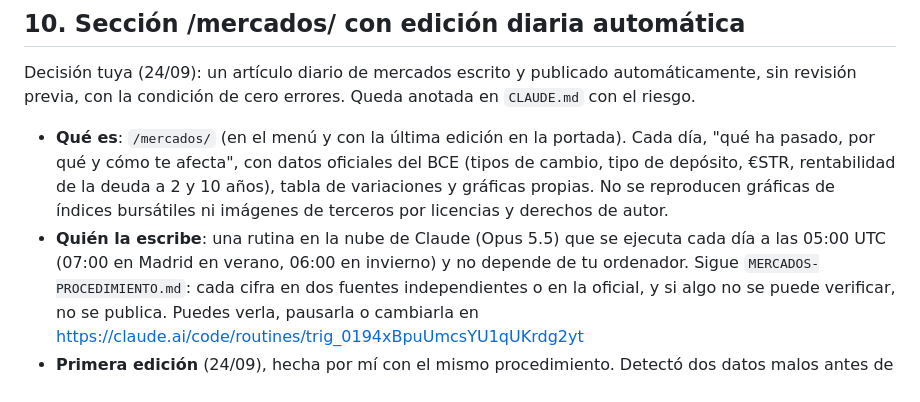
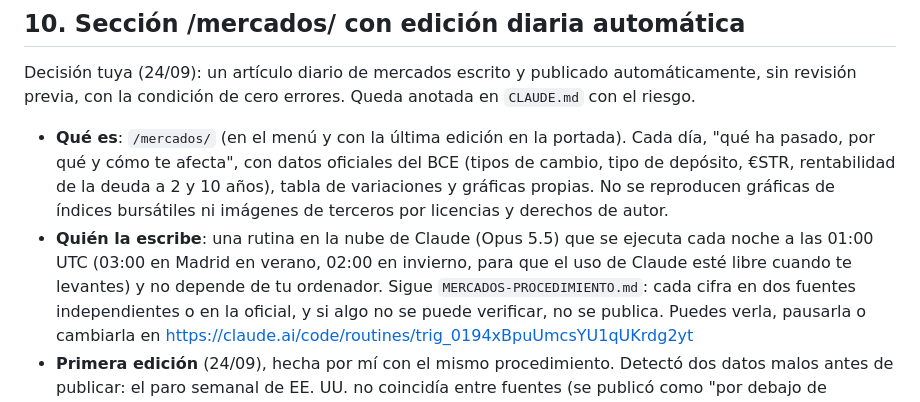
Before and after one commit to trolloxd/WealthUncut, a Markdown page: CHANGELOG-nocturno.md, the part around the change. Rendered like a GitHub page.

Commit message:
Changelog: market routine now runs at 01:00 UTC (02:00-03:00 Madrid)
Co-Authored-By: Claude Opus 5.5 <noreply@anthropic.com>

```diff
--- a/CHANGELOG-nocturno.md
+++ b/CHANGELOG-nocturno.md
@@ -278,8 +278,8 @@ revisión previa, con la condición de cero errores. Queda anotada en `CLAUDE.md
   depósito, €STR, rentabilidad de la deuda a 2 y 10 años), tabla de variaciones y gráficas propias.
   No se reproducen gráficas de índices bursátiles ni imágenes de terceros por licencias y derechos
   de autor.
-- **Quién la escribe**: una rutina en la nube de Claude (Opus 5.5) que se ejecuta cada día a las
-  05:00 UTC (07:00 en Madrid en verano, 06:00 en invierno) y no depende de tu ordenador. Sigue
+- **Quién la escribe**: una rutina en la nube de Claude (Opus 5.5) que se ejecuta cada noche a las
+  01:00 UTC (03:00 en Madrid en verano, 02:00 en invierno, para que el uso de Claude esté libre cuando te levantes) y no depende de tu ordenador. Sigue
   `MERCADOS-PROCEDIMIENTO.md`: cada cifra en dos fuentes independientes o en la oficial, y si algo
   no se puede verificar, no se publica. Puedes verla, pausarla o cambiarla en
   https://claude.ai/code/routines/trig_0194xBpuUmcsYU1qUKrdg2yt
```
